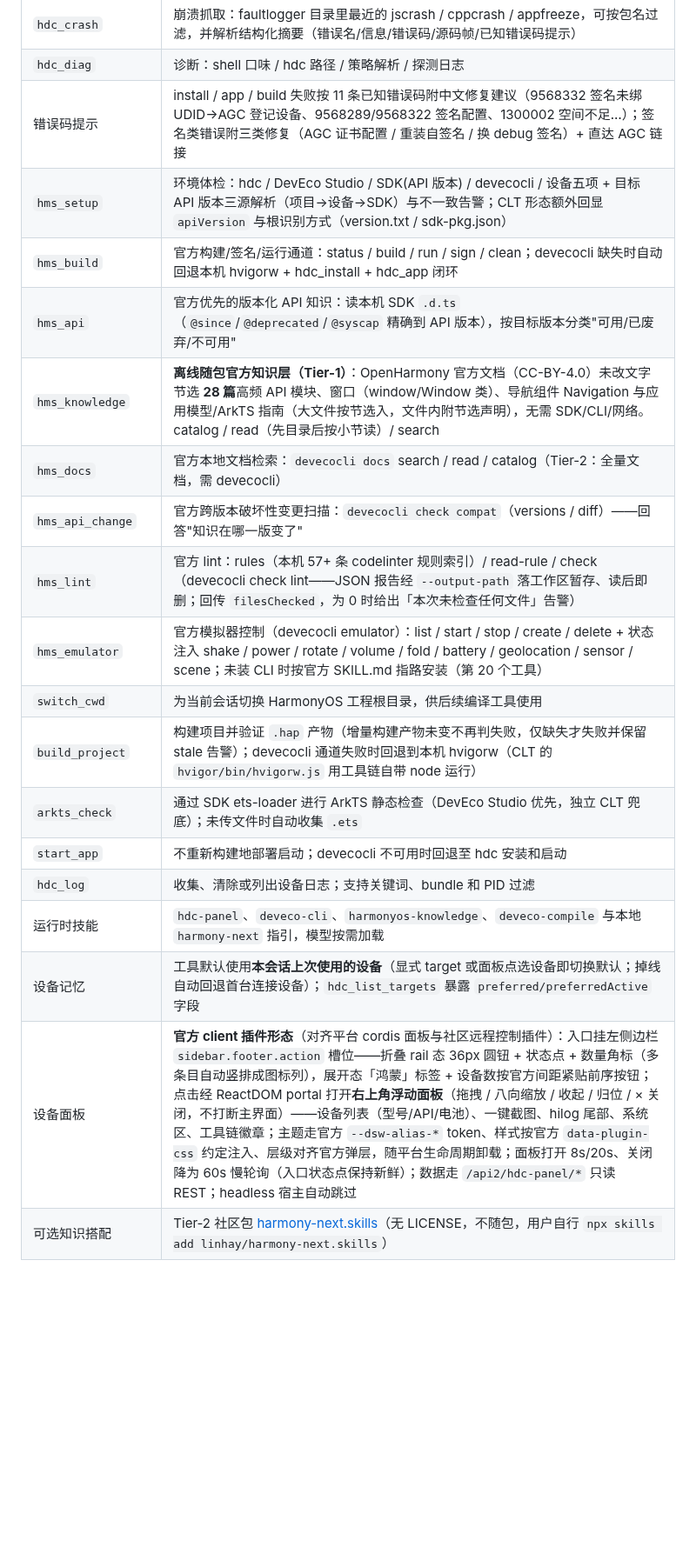
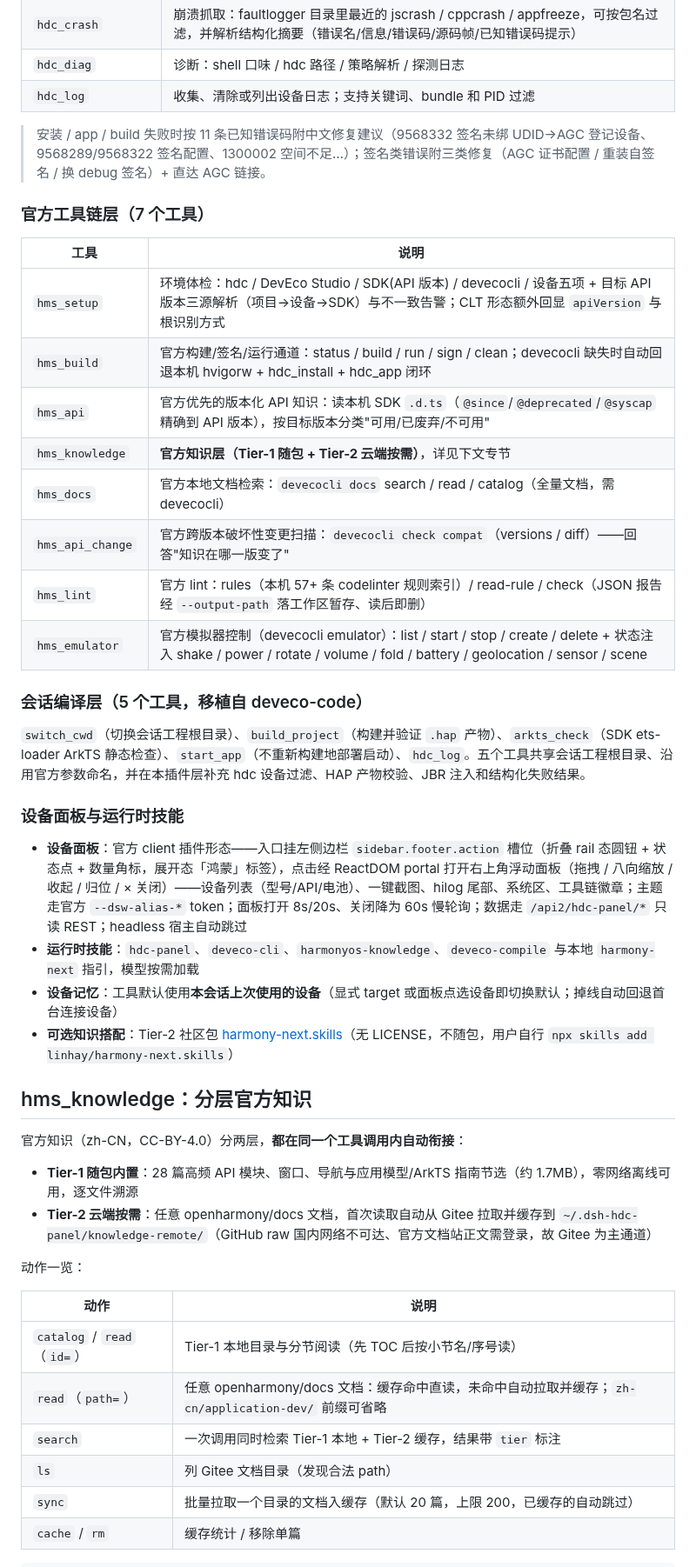
Before and after one commit to WLX2007/DSH-HDC-Panel, a Markdown page: README.md, the part around one of its changes. Shown at 87% size. GitHub-like rendering; blank space fills up the shorter version.

```diff
--- a/README.md
+++ b/README.md
@@ -38,21 +44,49 @@
 | `hdc_app` | 应用管理：query / start / stop / clear-data / uninstall（破坏性动作已标注） |
 | `hdc_crash` | 崩溃抓取：faultlogger 目录里最近的 jscrash / cppcrash / appfreeze，可按包名过滤，并解析结构化摘要（错误名/信息/错误码/源码帧/已知错误码提示） |
 | `hdc_diag` | 诊断：shell 口味 / hdc 路径 / 策略解析 / 探测日志 |
-| 错误码提示 | install / app / build 失败按 11 条已知错误码附中文修复建议（9568332 签名未绑 UDID→AGC 登记设备、9568289/9568322 签名配置、1300002 空间不足…）；签名类错误附三类修复（AGC 证书配置 / 重装自签名 / 换 debug 签名）+ 直达 AGC 链接 |
-| `hms_setup` | 环境体检：hdc / DevEco Studio / SDK(API 版本) / devecocli / 设备五项 + 目标 API 版本三源解析（项目→设备→SDK）与不一致告警；CLT 形态额外回显 `apiVersion` 与根识别方式（version.txt / sdk-pkg.json） |
+| `hdc_log` | 收集、清除或列出设备日志；支持关键词、bundle 和 PID 过滤 |
+
+> 安装 / app / build 失败时按 11 条已知错误码附中文修复建议（9568332 签名未绑 UDID→AGC 登记设备、9568289/9568322 签名配置、1300002 空间不足…）；签名类错误附三类修复（AGC 证书配置 / 重装自签名 / 换 debug 签名）+ 直达 AGC 链接。
+
+### 官方工具链层（7 个工具）
+
+| 工具 | 说明 |
+| --- | --- |
+| `hms_setup` | 环境体检：hdc / DevEco Studio / SDK(API 版本) / devecocli / 设备五项 + 目标 API 版本三源解析（项目→设备→SDK）与不一致告警；CLT 形态额外回显 `apiVersion` 与根识别方式 |
 | `hms_build` | 官方构建/签名/运行通道：status / build / run / sign / clean；devecocli 缺失时自动回退本机 hvigorw + hdc_install + hdc_app 闭环 |
 | `hms_api` | 官方优先的版本化 API 知识：读本机 SDK `.d.ts`（`@since`/`@deprecated`/`@syscap` 精确到 API 版本），按目标版本分类"可用/已废弃/不可用" |
-| `hms_knowledge` | **离线随包官方知识层（Tier-1）**：OpenHarmony 官方文档（CC-BY-4.0）未改文字节选 **28 篇**高频 API 模块、窗口（window/Window 类）、导航组件 Navigation 与应用模型/ArkTS 指南（大文件按节选入，文件内附节选声明），无需 SDK/CLI/网络。catalog / read（先目录后按小节读）/ search |
-| `hms_docs` | 官方本地文档检索：`devecocli docs` search / read / catalog（Tier-2：全量文档，需 devecocli） |
+| `hms_knowledge` | **官方知识层（Tier-1 随包 + Tier-2 云端按需）**，详见下文专节 |
+| `hms_docs` | 官方本地文档检索：`devecocli docs` search / read / catalog（全量文档，需 devecocli） |
 | `hms_api_change` | 官方跨版本破坏性变更扫描：`devecocli check compat`（versions / diff）——回答"知识在哪一版变了" |
-| `hms_lint` | 官方 lint：rules（本机 57+ 条 codelinter 规则索引）/ read-rule / check（devecocli check lint——JSON 报告经 `--output-path` 落工作区暂存、读后即删；回传 `filesChecked`，为 0 时给出「本次未检查任何文件」告警） |
-| `hms_emulator` | 官方模拟器控制（devecocli emulator）：list / start / stop / create / delete + 状态注入 shake / power / rotate / volume / fold / battery / geolocation / sensor / scene；未装 CLI 时按官方 SKILL.md 指路安装（第 20 个工具） |
-| `switch_cwd` | 为当前会话切换 HarmonyOS 工程根目录，供后续编译工具使用 |
-| `build_project` | 构建项目并验证 `.hap` 产物（增量构建产物未变不再判失败，仅缺失才失败并保留 stale 告警）；devecocli 通道失败时回退到本机 hvigorw（CLT 的 `hvigor/bin/hvigorw.js` 用工具链自带 node 运行） |
-| `arkts_check` | 通过 SDK ets-loader 进行 ArkTS 静态检查（DevEco Studio 优先，独立 CLT 兜底）；未传文件时自动收集 `.ets` |
-| `start_app` | 不重新构建地部署启动；devecocli 不可用时回退至 hdc 安装和启动 |
-| `hdc_log` | 收集、清除或列出设备日志；支持关键词、bundle 和 PID 过滤 |
-| 运行时技能 | `hdc-panel`、`deveco-cli`、`harmonyos-knowledge`、`deveco-compile` 与本地 `harmony-next` 指引，模型按需加载 |
-| 设备记忆 | 工具默认使用**本会话上次使用的设备**（显式 target 或面板点选设备即切换默认；掉线自动回退首台连接设备）；`hdc_list_targets` 暴露 `preferred/preferredActive` 字段 |
-| 设备面板 | **官方 client 插件形态**（对齐平台 cordis 面板与社区远程控制插件）：入口挂左侧边栏 `sidebar.footer.action` 槽位——折叠 rail 态 36px 圆钮 + 状态点 + 数量角标（多条目自动竖排成图标列），展开态「鸿蒙」标签 + 设备数按官方间距紧贴前序按钮；点击经 ReactDOM portal 打开**右上角浮动面板**（拖拽 / 八向缩放 / 收起 / 归位 / × 关闭，不打断主界面）——设备列表（型号/API/电池）、一键截图、hilog 尾部、系统区、工具链徽章；主题走官方 `--dsw-alias-*` token、样式按官方 `data-plugin-css` 约定注入、层级对齐官方弹层，随平台生命周期卸载；面板打开 8s/20s、关闭降为 60s 慢轮询（入口状态点保持新鲜）；数据走 `/api2/hdc-panel/*` 只读 REST；headless 宿主自动跳过 |
-| 可选知识搭配 | Tier-2 社区包 [harmony-next.skills](https://github.com/linhay/harmony-next.skills)（无 LICENSE，不随包，用户自行 `npx skills add linhay/harmony-next.skills`） |
+| `hms_lint` | 官方 lint：rules（本机 57+ 条 codelinter 规则索引）/ read-rule / check（JSON 报告经 `--output-path` 落工作区暂存、读后即删） |
+| `hms_emulator` | 官方模拟器控制（devecocli emulator）：list / start / stop / create / delete + 状态注入 shake / power / rotate / volume / fold / battery / geolocation / sensor / scene |
+
+### 会话编译层（5 个工具，移植自 deveco-code）
+
+`switch_cwd`（切换会话工程根目录）、`build_project`（构建并验证 `.hap` 产物）、`arkts_check`（SDK ets-loader ArkTS 静态检查）、`start_app`（不重新构建地部署启动）、`hdc_log`。五个工具共享会话工程根目录、沿用官方参数命名，并在本插件层补充 hdc 设备过滤、HAP 产物校验、JBR 注入和结构化失败结果。
+
+### 设备面板与运行时技能
+
+- **设备面板**：官方 client 插件形态——入口挂左侧边栏 `sidebar.footer.action` 槽位（折叠 rail 态圆钮 + 状态点 + 数量角标，展开态「鸿蒙」标签），点击经 ReactDOM portal 打开右上角浮动面板（拖拽 / 八向缩放 / 收起 / 归位 / × 关闭）——设备列表（型号/API/电池）、一键截图、hilog 尾部、系统区、工具链徽章；主题走官方 `--dsw-alias-*` token；面板打开 8s/20s、关闭降为 60s 慢轮询；数据走 `/api2/hdc-panel/*` 只读 REST；headless 宿主自动跳过
+- **运行时技能**：`hdc-panel`、`deveco-cli`、`harmonyos-knowledge`、`deveco-compile` 与本地 `harmony-next` 指引，模型按需加载
+- **设备记忆**：工具默认使用**本会话上次使用的设备**（显式 target 或面板点选设备即切换默认；掉线自动回退首台连接设备）
+- **可选知识搭配**：Tier-2 社区包 [harmony-next.skills](https://github.com/linhay/harmony-next.skills)（无 LICENSE，不随包，用户自行 `npx skills add linhay/harmony-next.skills`）
+
+## hms_knowledge：分层官方知识
+
+官方知识（zh-CN，CC-BY-4.0）分两层，**都在同一个工具调用内自动衔接**：
+
+- **Tier-1 随包内置**：28 篇高频 API 模块、窗口、导航与应用模型/ArkTS 指南节选（约 1.7MB），零网络离线可用，逐文件溯源
+- **Tier-2 云端按需**：任意 openharmony/docs 文档，首次读取自动从 Gitee 拉取并缓存到 `~/.dsh-hdc-panel/knowledge-remote/`（GitHub raw 国内网络不可达、官方文档站正文需登录，故 Gitee 为主通道）
+
+动作一览：
+
+| 动作 | 说明 |
+| --- | --- |
+| `catalog` / `read`（`id=`） | Tier-1 本地目录与分节阅读（先 TOC 后按小节名/序号读） |
+| `read`（`path=`） | 任意 openharmony/docs 文档：缓存命中直读，未命中自动拉取并缓存；`zh-cn/application-dev/` 前缀可省略 |
+| `search` | 一次调用同时检索 Tier-1 本地 + Tier-2 缓存，结果带 `tier` 标注 |
+| `ls` | 列 Gitee 文档目录（发现合法 path） |
+| `sync` | 批量拉取一个目录的文档入缓存（默认 20 篇，上限 200，已缓存的自动跳过） |
+| `cache` / `rm` | 缓存统计 / 移除单篇 |
+
```
Also changed, not shown: other parts of README.md (+72 -103 lines), docs/screenshots/panel.png, 4 other files.
